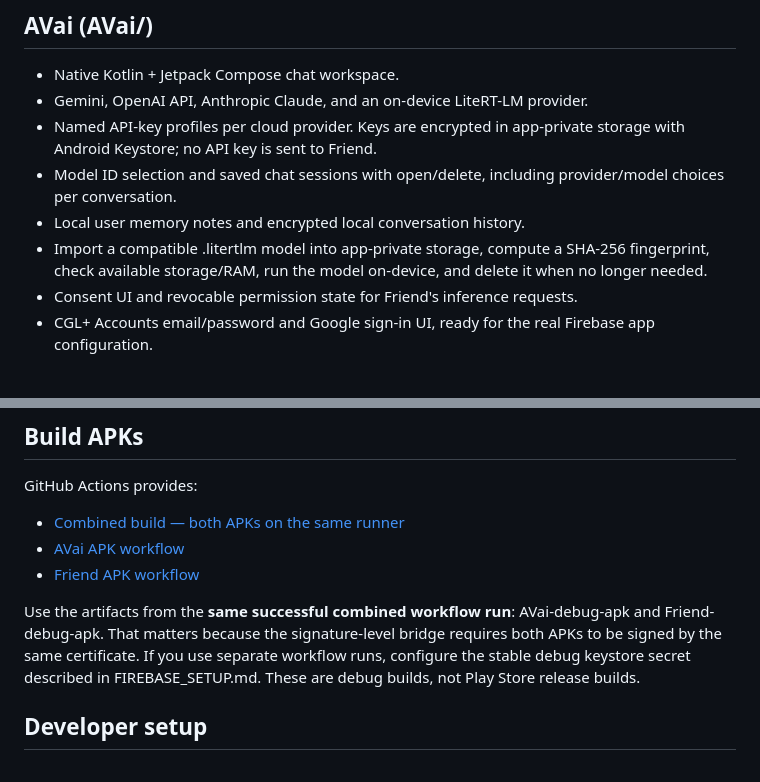
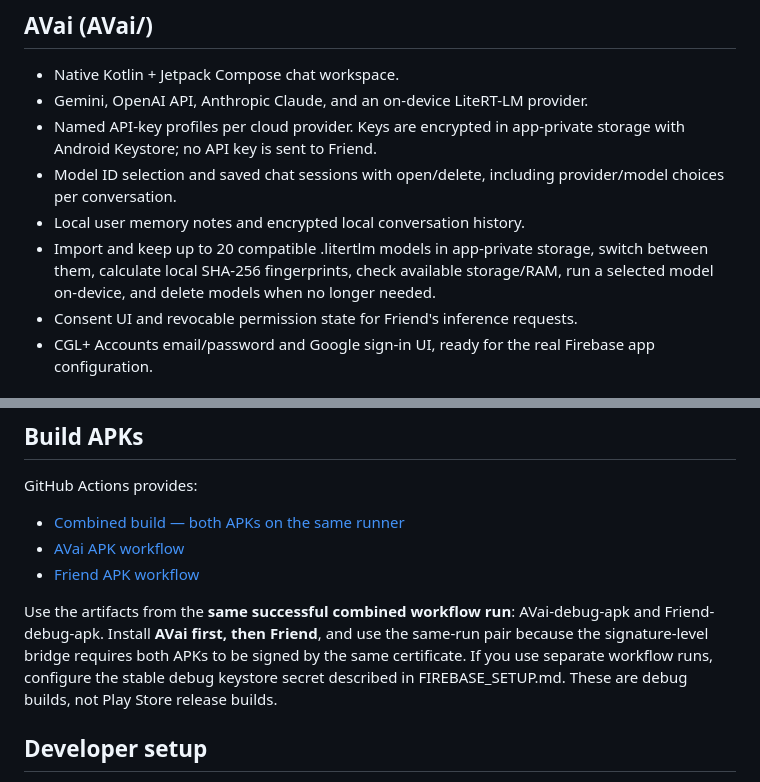
Before and after one commit to cgl-create/CGL-AVai, a Markdown page: README.md, 2 parts joined by grey strips. GitHub-like rendering.

Commit message:
Document multiple offline models and required APK install order

```diff
--- a/README.md
+++ b/README.md
@@ -9,7 +9,7 @@
 - Named API-key profiles per cloud provider. Keys are encrypted in app-private storage with Android Keystore; no API key is sent to Friend.
 - Model ID selection and saved chat sessions with open/delete, including provider/model choices per conversation.
 - Local user memory notes and encrypted local conversation history.
-- Import a compatible .litertlm model into app-private storage, compute a SHA-256 fingerprint, check available storage/RAM, run the model on-device, and delete it when no longer needed.
+- Import and keep up to 20 compatible .litertlm models in app-private storage, switch between them, calculate local SHA-256 fingerprints, check available storage/RAM, run a selected model on-device, and delete models when no longer needed.
 - Consent UI and revocable permission state for Friend's inference requests.
 - CGL+ Accounts email/password and Google sign-in UI, ready for the real Firebase app configuration.
 
@@ -48,7 +48,7 @@ GitHub Actions provides:
 - [AVai APK workflow](./.github/workflows/avai-android-build.yml)
 - [Friend APK workflow](./.github/workflows/friend-android-build.yml)
 
-Use the artifacts from the **same successful combined workflow run**: AVai-debug-apk and Friend-debug-apk. That matters because the signature-level bridge requires both APKs to be signed by the same certificate. If you use separate workflow runs, configure the stable debug keystore secret described in FIREBASE_SETUP.md. These are debug builds, not Play Store release builds.
+Use the artifacts from the **same successful combined workflow run**: AVai-debug-apk and Friend-debug-apk. Install **AVai first, then Friend**, and use the same-run pair because the signature-level bridge requires both APKs to be signed by the same certificate. If you use separate workflow runs, configure the stable debug keystore secret described in FIREBASE_SETUP.md. These are debug builds, not Play Store release builds.
 
 ## Developer setup
 
```
